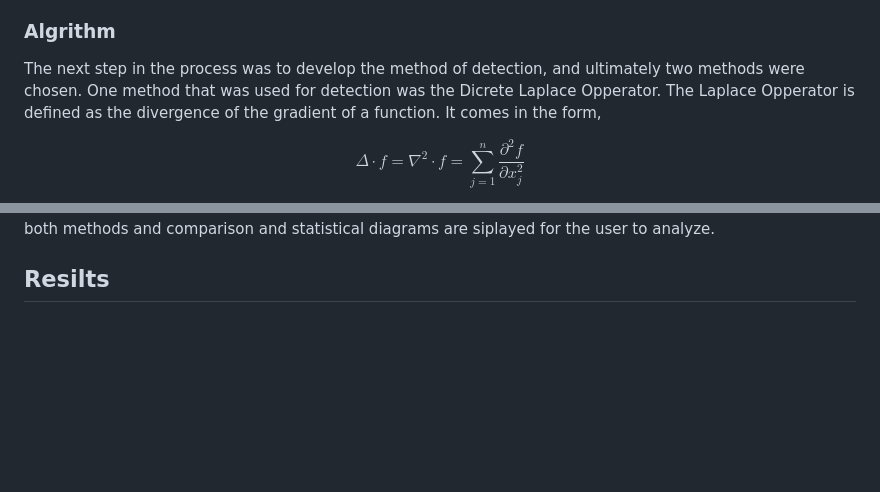
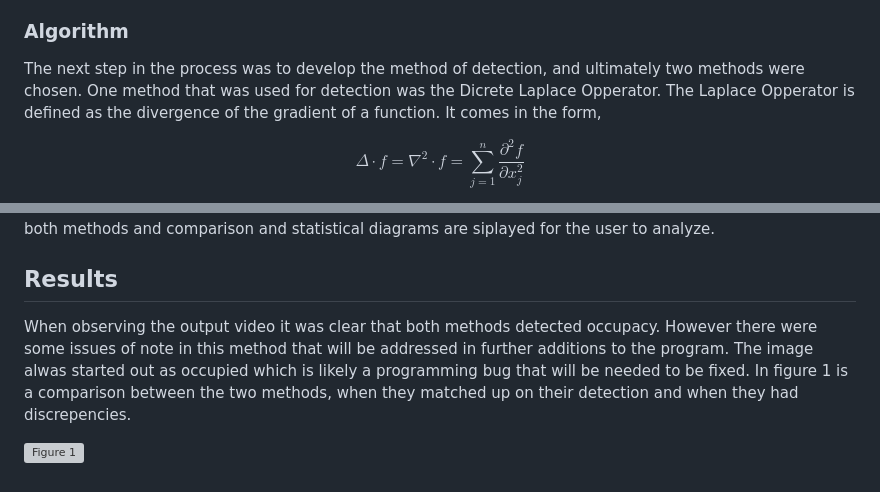
Before and after one commit to emiliesage/ECEN4532_DSP_Parking_Space_Detection, a Markdown page: README.md, 2 parts joined by grey strips. Drawn GitHub-style; blank space fills up the shorter version; grey boxes are pictures that could not be loaded.

```diff
--- a/README.md
+++ b/README.md
@@ -12,7 +12,7 @@ Included in this project is the matlab file for the developed method. To impleme
 
 There has been extensive data gathering, processing and testing done to complete this project. At the beginning of the process, a camera was set up in a university building that was in clear close view of the engineering parking lot. Data was recorded from the camera from the times of 4am to 2pm on a consecutive day. after the data was recorded, ffmpeg, a video modifying command line tool,  was used to reduce the frame rate and cut out non-useful time. After that the data was small enough to analyse it in matlab on a powerful computer. the data was taken and reduced further and the final generated .mat file was 400Mb, a reasonable size to load into memory. This file was exported for later use.
 
-### Algrithm
+### Algorithm
 The next step in the process was to develop the method of detection, and ultimately two methods were chosen. One method that was used for detection was the Dicrete Laplace Opperator. The Laplace Opperator is defined as the divergence of the gradient of a function. It comes in the form,
 
 $$
@@ -25,4 +25,8 @@ This can be used in a variety of applications from diffusion to density of poten
 
 After the methods for detection were developed, The program was assembled. There are key optimization and file management processes that were used to apply the methods. At the start of the program the matlab file containing the video data is given a reference, but not loaded into memory for reasons that will be explaind momentarily. The user is then prompted to create a coordinate file to be referenced and define the parking spaces. They can then create a new coordinate file or use an exhisting one if it is available. The coordinate file is generated by placing pioints on a reference image to define a ploygonal area that defines the space. The user is prompted to continue or end the process after each space is defined. Once the parking space is defined, and the file is loaded, the program generates a mask of the image at each parking space. To save space instead of loading the entire video into memory, the image data is processed in batches of 50 frames. This is the reason for creating a reference to the file as opposed to loading it at the start. for each frame, the methods are applied to the region of interests defined over the mask, and the occupacy is stored. From that data a new video is formed and annotated. Once the procram is complete, The video output is generated for both methods and comparison and statistical diagrams are siplayed for the user to analyze.
 
-## Resilts
+## Results
+
+When observing the output video it was clear that both methods detected occupacy. However there were some issues of note in this method that will be addressed in further additions to the program. The image alwas started out as occupied which is likely a programming bug that will be needed to be fixed. In figure 1 is a comparison between the two methods, when they matched up on their detection and when they had discrepencies.
+
+![Figure 1](/Figures/)
```
